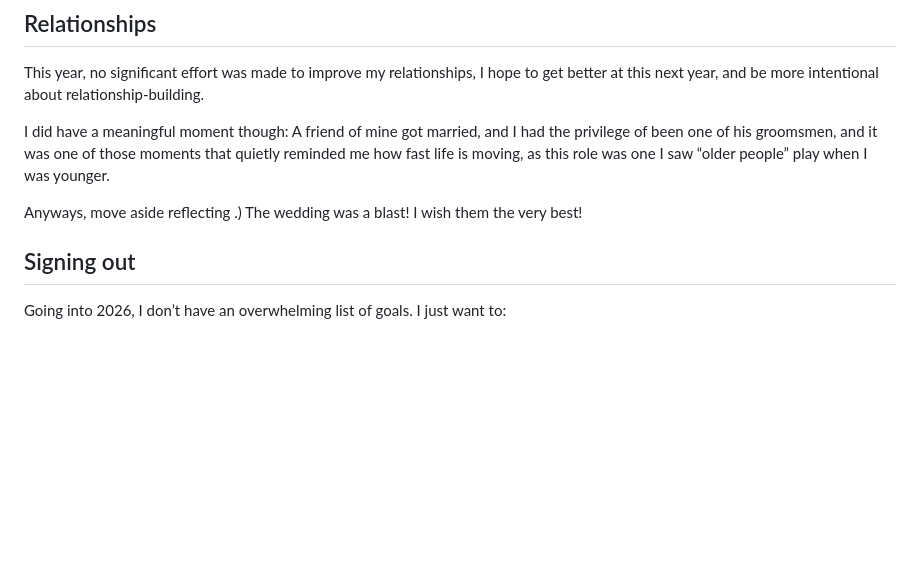
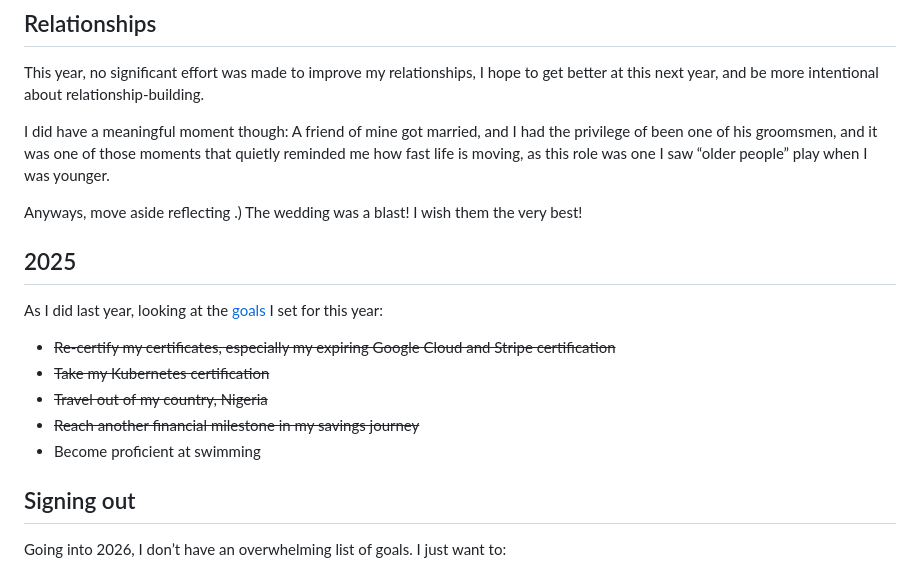
Before and after one commit to edwardsmoses/edwardsmoses.com, a Markdown page: _data/blog/2025-12-28-reflecting-on-2025-goals-for-2026.md, the part around the change. Drawn GitHub-style; blank space fills up the shorter version.

Commit message:
chore: add goals that were achieved this year

```diff
--- a/_data/blog/2025-12-28-reflecting-on-2025-goals-for-2026.md
+++ b/_data/blog/2025-12-28-reflecting-on-2025-goals-for-2026.md
@@ -64,6 +64,16 @@ I did have a meaningful moment though: A friend of mine got married, and I had t
 
 Anyways, move aside reflecting .) The wedding was a blast! I wish them the very best!
 
+## 2025
+
+As I did last year, looking at the [goals](https://edwardsmoses.com/reflecting-on-2024-goals-for-2025#2025:~:text=them%20in%202025.-,2025,-A%20new%20year) I set for this year:
+
+- ~~Re-certify my certificates, especially my expiring Google Cloud and Stripe certification~~
+- ~~Take my Kubernetes certification~~
+- ~~Travel out of my country, Nigeria~~
+- ~~Reach another financial milestone in my savings journey~~
+- Become proficient at swimming
+
 
 ## Signing out
 
```
